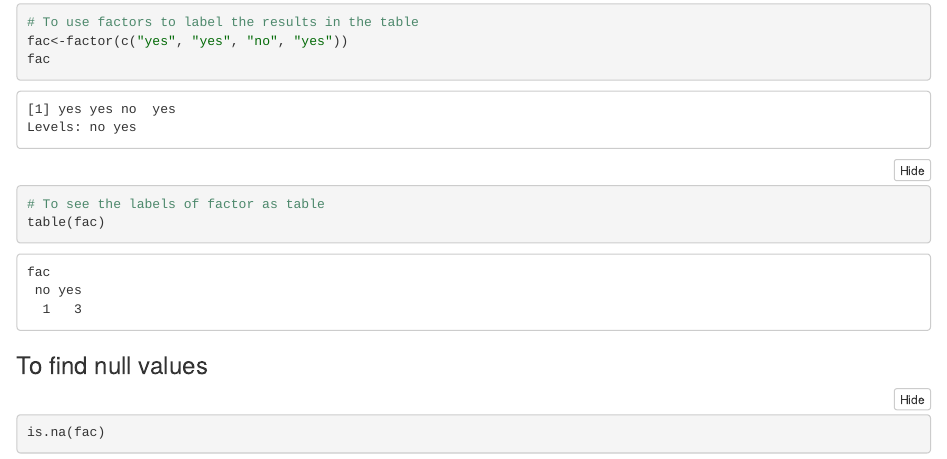
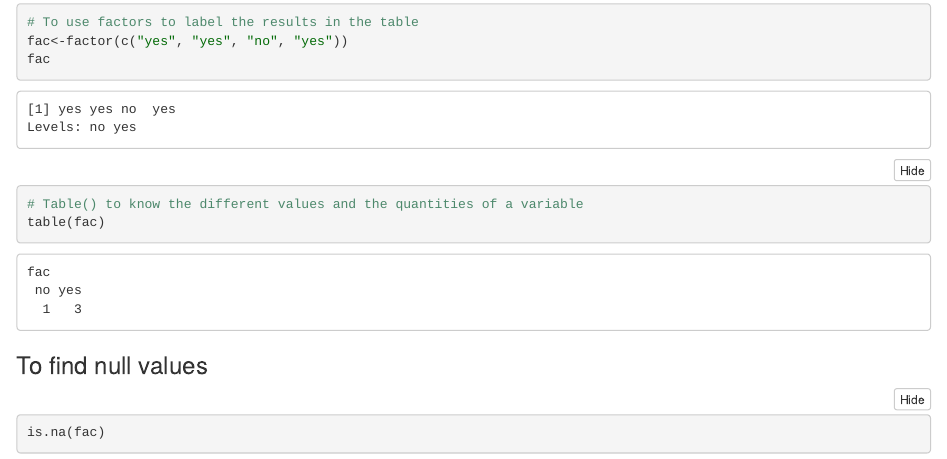
Before and after one commit to ricardopretelt/data-analysis-in-R, an R Markdown document (data-analysis-in-R.Rmd): the page in a window 1100 px wide, from 3850 px down. The pictures show the output file data-analysis-in-R.nb.html that the author committed with the source, opened offline.

Commit message:
feat: table() as method to know the different values and quantities of a variable
Add table() as command simmilar as count_values() in python, which is useful for exploratory analysis

Resolves: #19

````diff
--- a/data-analysis-in-R.Rmd
+++ b/data-analysis-in-R.Rmd
@@ -96,7 +96,7 @@ fac<-factor(c("yes", "yes", "no", "yes"))
 fac
 ```
 ```{r}
-# To see the labels of factor as table
+# Table() to know the different values and the quantities of a variable
 table(fac)
 ```
 ### To find null values
````
Also changed, not shown: data-analysis-in-R.nb.html.
